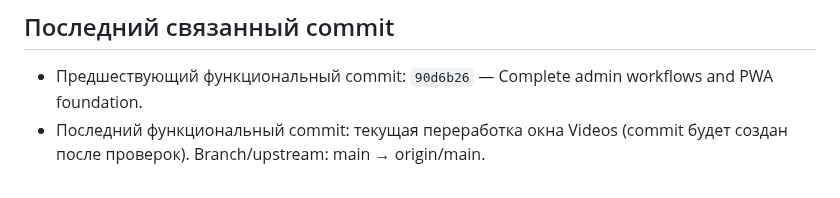
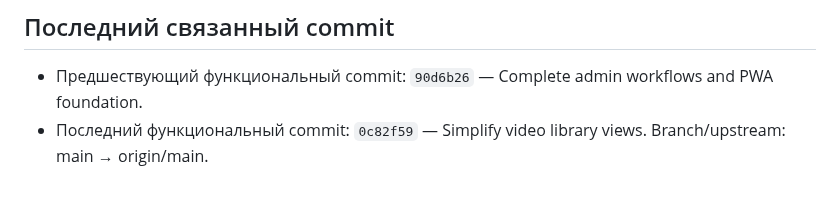
Before and after one commit to VAtapin/atapin-media, a Markdown page: PROJECT_STATUS.md, the part around the change. Drawn GitHub-style.

Commit message:
Record video library status

```diff
--- a/PROJECT_STATUS.md
+++ b/PROJECT_STATUS.md
@@ -81,4 +81,4 @@
 ## Последний связанный commit
 
 - Предшествующий функциональный commit: `90d6b26` — Complete admin workflows and PWA foundation.
-- Последний функциональный commit: текущая переработка окна Videos (commit будет создан после проверок). Branch/upstream: main → origin/main.
+- Последний функциональный commit: `0c82f59` — Simplify video library views. Branch/upstream: main → origin/main.
```
